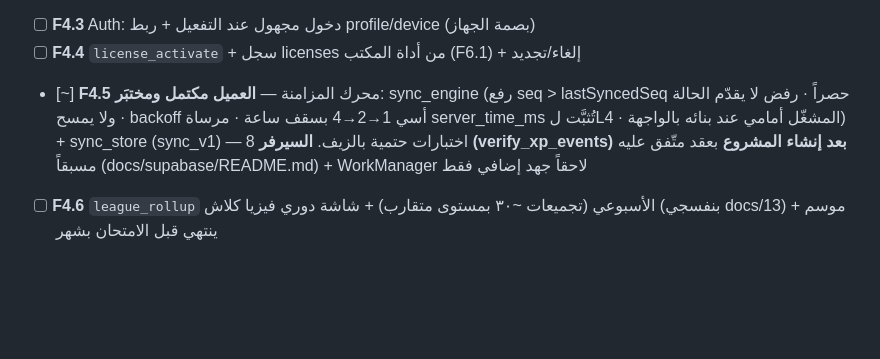
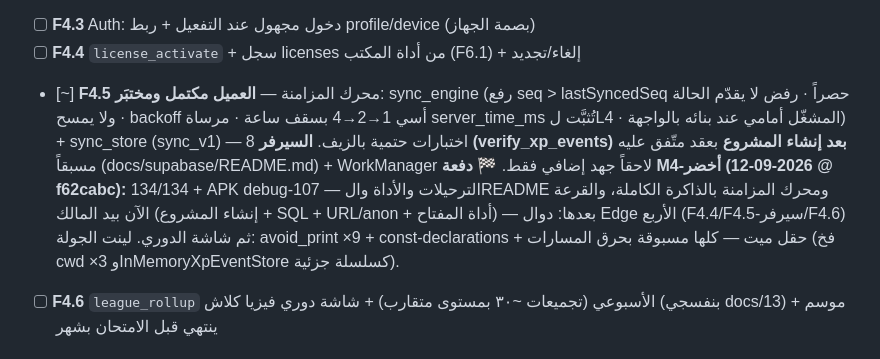
Before and after one commit to hady-albnnai/Almorshed, a Markdown page: docs/14-EXECUTION-PLAN-FLUTTER-SUPABASE.md, the part around the change. Rendered like a GitHub page; blank space fills up the shorter version.

Commit message:
🏁 ختم دفعة M4-أ: الترحيلات + محرك المزامنة العميل + أداة المفتاح + README — القرعة بيد المالك (المشروع/SQL/URL/anon/المفتاح) — بعدها دوال Edge الأربع وشاشة الدوري
Co-authored-by: arena-agent <297053741+arena-agent@users.noreply.github.com>

```diff
--- a/docs/14-EXECUTION-PLAN-FLUTTER-SUPABASE.md
+++ b/docs/14-EXECUTION-PLAN-FLUTTER-SUPABASE.md
@@ -133,7 +133,7 @@ Almorshed/
 - [~] **F4.2** الترحيلات: `supabase/migrations/0001_init.sql` **مكتمل ومكتوب** (profiles/devices/activation_codes/licenses/xp_events/weekly_totals/league_standings/time_anchors + RLS مقفلة افتراضياً بفتحات محدودة + فهارس + تعليقات السياسات) — **التطبيق على المالك من SQL Editor** (خطوات docs/supabase/README.md) واختبارات anon/authenticated السلبية/الإيجابية بعد وجود المشروع مباشرة
 - [ ] **F4.3** Auth: دخول مجهول عند التفعيل + ربط profile/device (بصمة الجهاز)
 - [ ] **F4.4** `license_activate` + سجل licenses من أداة المكتب (F6.1) + إلغاء/تجديد
-- [~] **F4.5** محرك المزامنة — **العميل مكتمل ومختبَر**: sync_engine (رفع seq > lastSyncedSeq حصراً · رفض لا يقدّم الحالة ولا يمسح · backoff أسي 1→2→4 بسقف ساعة · مرساة server_time_ms تُثبَّت لL4 · المشغّل أمامي عند بنائه بالواجهة) + sync_store (sync_v1) — 8 اختبارات حتمية بالزيف. **السيرفر (verify_xp_events) بعد إنشاء المشروع** بعقد متّفق عليه مسبقاً (docs/supabase/README.md) + WorkManager لاحقاً جهد إضافي فقط
+- [~] **F4.5** محرك المزامنة — **العميل مكتمل ومختبَر**: sync_engine (رفع seq > lastSyncedSeq حصراً · رفض لا يقدّم الحالة ولا يمسح · backoff أسي 1→2→4 بسقف ساعة · مرساة server_time_ms تُثبَّت لL4 · المشغّل أمامي عند بنائه بالواجهة) + sync_store (sync_v1) — 8 اختبارات حتمية بالزيف. **السيرفر (verify_xp_events) بعد إنشاء المشروع** بعقد متّفق عليه مسبقاً (docs/supabase/README.md) + WorkManager لاحقاً جهد إضافي فقط. **🏁 دفعة M4-أخضر (2026-09-12 @ f62cabc):** 134/134 + APK debug-107 — الترحيلات والأداة والREADME ومحرك المزامنة بالذاكرة الكاملة، والقرعة الآن بيد المالك (إنشاء المشروع + SQL + URL/anon + أداة المفتاح) — بعدها: دوال Edge الأربع (F4.4/F4.5-سيرفر/F4.6) ثم شاشة الدوري. لينت الجولة: avoid_print ×9 + const-declarations + حقل ميت — كلها مسبوقة بحرق المسارات (فخ cwd ×3 وInMemoryXpEventStore كسلسلة جزئية).
 - [ ] **F4.6** `league_rollup` الأسبوعي (تجميعات ~٣٠ بمستوى متقارب) + شاشة دوري فيزيا كلاش (بنفسجي docs/13) + موسم ينتهي قبل الامتحان بشهر
 
 ### M5 — التحديات الحية
```
